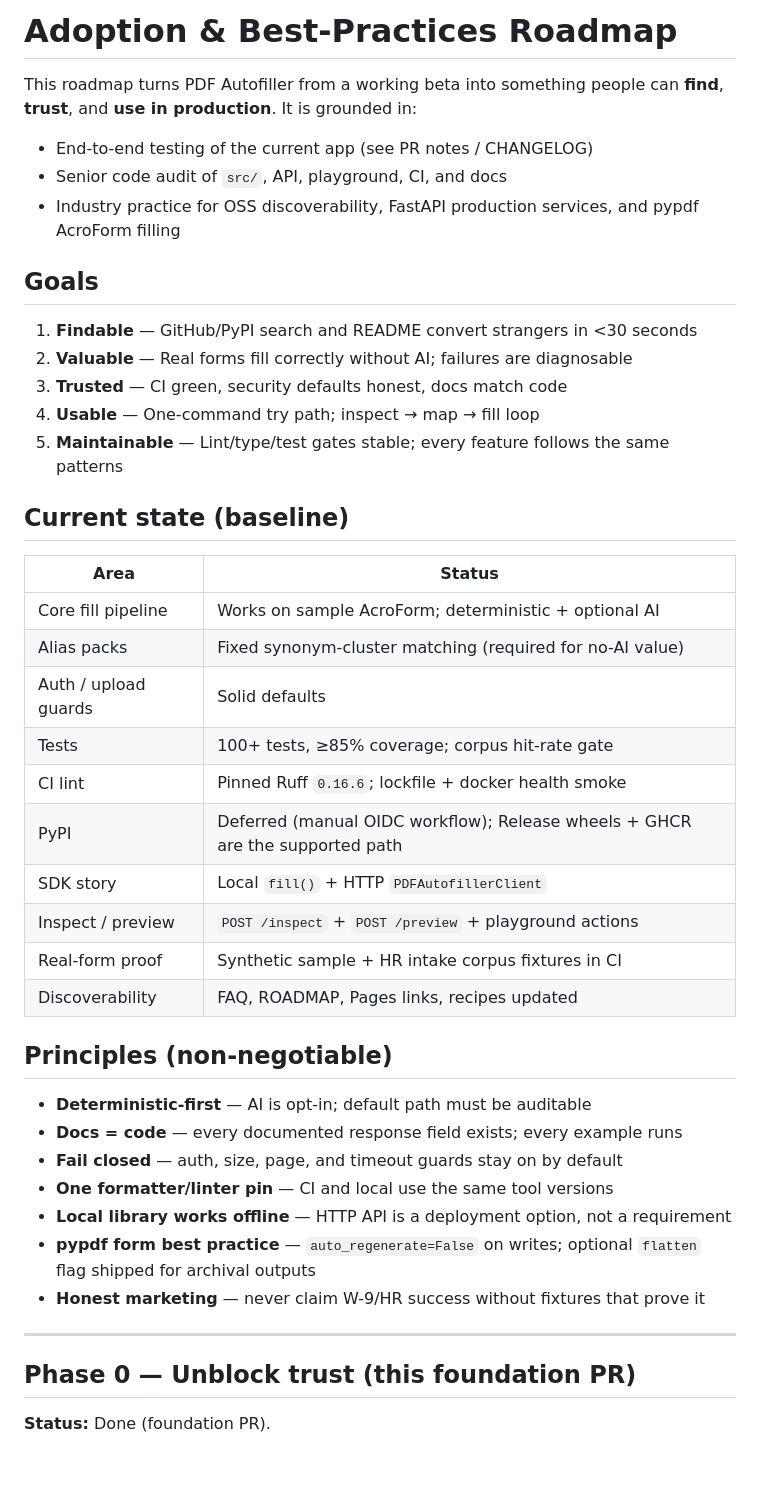
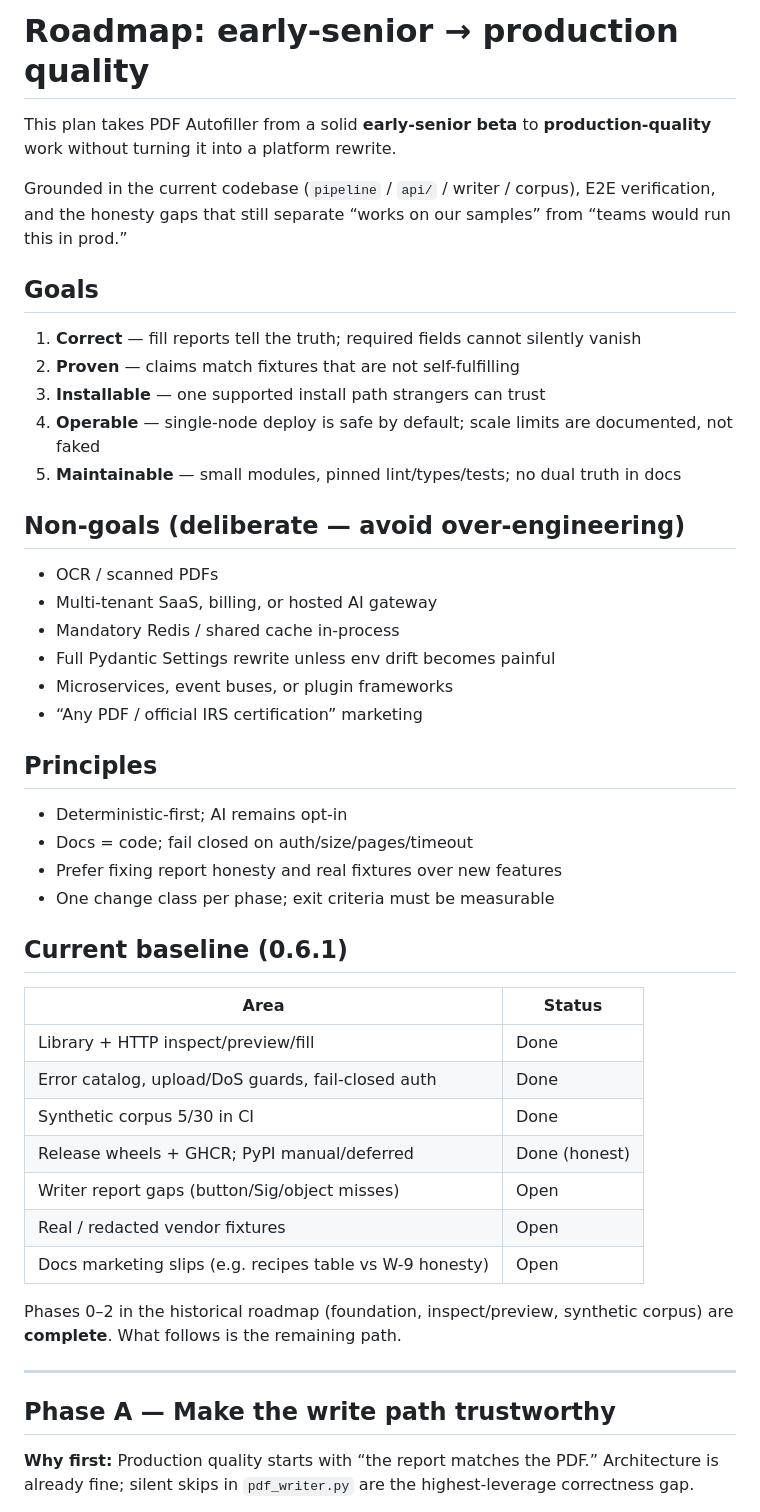
Before and after one commit to lindseystead/ai-pdf-autofiller, a Markdown page: docs/ROADMAP.md, the part around one of its changes. GitHub-like rendering; blank space fills up the shorter version.

```diff
--- a/docs/ROADMAP.md
+++ b/docs/ROADMAP.md
@@ -1,47 +1,50 @@
-# Adoption & Best-Practices Roadmap
+# Roadmap: early-senior → production quality
 
-This roadmap turns PDF Autofiller from a working beta into something people can **find**, **trust**, and **use in production**. It is grounded in:
+This plan takes PDF Autofiller from a solid **early-senior beta** to **production-quality** work without turning it into a platform rewrite.
 
-- End-to-end testing of the current app (see PR notes / CHANGELOG)
-- Senior code audit of `src/`, API, playground, CI, and docs
-- Industry practice for OSS discoverability, FastAPI production services, and pypdf AcroForm filling
+Grounded in the current codebase (`pipeline` / `api/` / writer / corpus), E2E verification, and the honesty gaps that still separate “works on our samples” from “teams would run this in prod.”
 
 ## Goals
 
-1. **Findable** — GitHub/PyPI search and README convert strangers in &lt;30 seconds
-2. **Valuable** — Real forms fill correctly without AI; failures are diagnosable
-3. **Trusted** — CI green, security defaults honest, docs match code
-4. **Usable** — One-command try path; inspect → map → fill loop
-5. **Maintainable** — Lint/type/test gates stable; every feature follows the same patterns
+1. **Correct** — fill reports tell the truth; required fields cannot silently vanish
+2. **Proven** — claims match fixtures that are not self-fulfilling
+3. **Installable** — one supported install path strangers can trust
+4. **Operable** — single-node deploy is safe by default; scale limits are documented, not faked
+5. **Maintainable** — small modules, pinned lint/types/tests; no dual truth in docs
 
-## Current state (baseline)
+## Non-goals (deliberate — avoid over-engineering)
+
+- OCR / scanned PDFs
+- Multi-tenant SaaS, billing, or hosted AI gateway
+- Mandatory Redis / shared cache in-process
+- Full Pydantic Settings rewrite unless env drift becomes painful
+- Microservices, event buses, or plugin frameworks
+- “Any PDF / official IRS certification” marketing
+
+## Principles
+
+- Deterministic-first; AI remains opt-in
+- Docs = code; fail closed on auth/size/pages/timeout
+- Prefer fixing report honesty and real fixtures over new features
+- One change class per phase; exit criteria must be measurable
+
+## Current baseline (0.6.1)
 
 | Area | Status |
 |------|--------|
-| Core fill pipeline | Works on sample AcroForm; deterministic + optional AI |
-| Alias packs | Fixed synonym-cluster matching (required for no-AI value) |
-| Auth / upload guards | Solid defaults |
-| Tests | 100+ tests, ≥85% coverage; corpus hit-rate gate |
-| CI lint | Pinned Ruff `0.16.6`; lockfile + docker health smoke |
-| PyPI | Deferred (manual OIDC workflow); Release wheels + GHCR are the supported path |
-| SDK story | Local `fill()` + HTTP `PDFAutofillerClient` |
-| Inspect / preview | `POST /inspect` + `POST /preview` + playground actions |
-| Real-form proof | Synthetic sample + HR intake corpus fixtures in CI |
-| Discoverability | FAQ, ROADMAP, Pages links, recipes updated |
+| Library + HTTP inspect/preview/fill | Done |
+| Error catalog, upload/DoS guards, fail-closed auth | Done |
+| Synthetic corpus 5/30 in CI | Done |
+| Release wheels + GHCR; PyPI manual/deferred | Done (honest) |
+| Writer report gaps (button/Sig/object misses) | Open |
+| Real / redacted vendor fixtures | Open |
+| Docs marketing slips (e.g. recipes table vs W-9 honesty) | Open |
 
-## Principles (non-negotiable)
-
-- **Deterministic-first** — AI is opt-in; default path must be auditable
-- **Docs = code** — every documented response field exists; every example runs
-- **Fail closed** — auth, size, page, and timeout guards stay on by default
-- **One formatter/linter pin** — CI and local use the same tool versions
-- **Local library works offline** — HTTP API is a deployment option, not a requirement
-- **pypdf form best practice** — `auto_regenerate=False` on writes; optional `flatten` flag shipped for archival outputs
-- **Honest marketing** — never claim W-9/HR success without fixtures that prove it
+Phases 0–2 in the historical roadmap (foundation, inspect/preview, synthetic corpus) are **complete**. What follows is the remaining path.
 
 ---
 
-## Phase 0 — Unblock trust (this foundation PR)
+## Phase A — Make the write path trustworthy
 
-**Status:** Done (foundation PR).
+**Why first:** Production quality starts with “the report matches the PDF.” Architecture is already fine; silent skips in `pdf_writer.py` are the highest-leverage correctness gap.
 
```
Also changed, not shown: other parts of docs/ROADMAP.md (+63 -97 lines).
